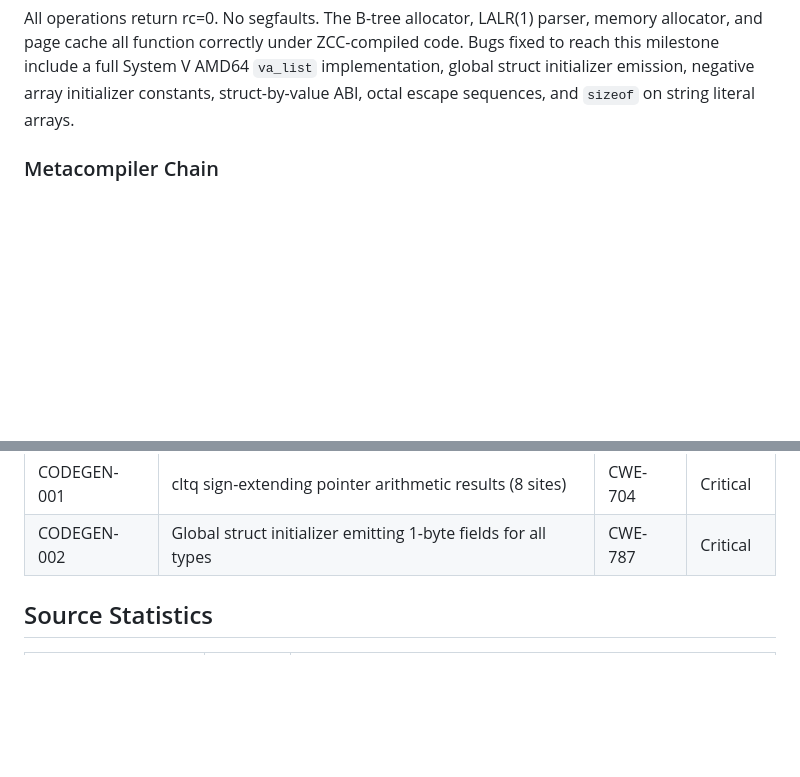
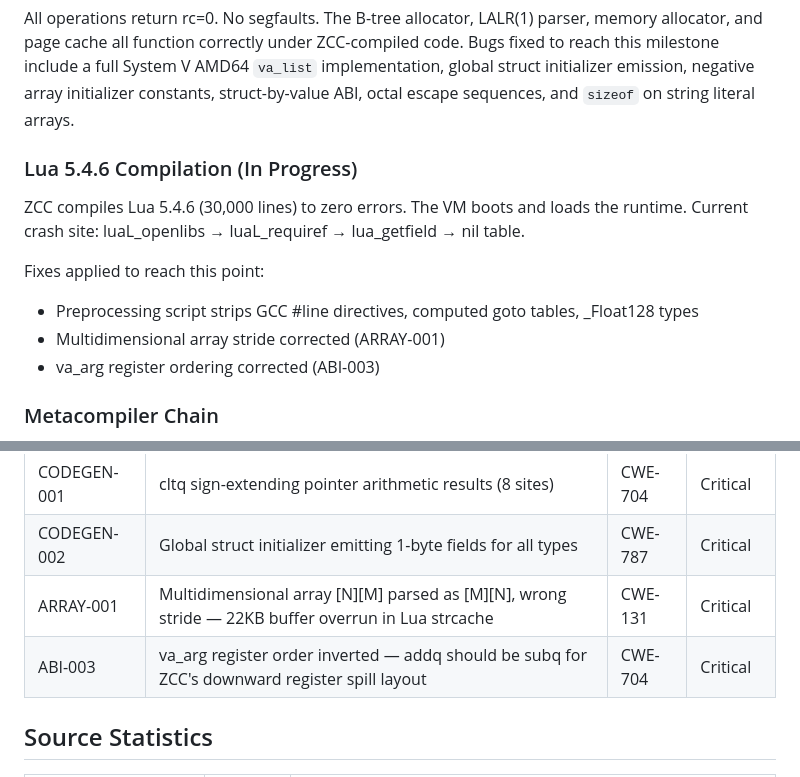
Before and after one commit to zkaedii/zcc, a Markdown page: README.md, 2 parts joined by grey strips. Rendered like a GitHub page; blank space fills up the shorter version.

Commit message:
README: ARRAY-001, ABI-003, Lua status

````diff
--- a/README.md
+++ b/README.md
@@ -41,6 +41,17 @@ SELECT rc=0 err=none
 ```
 
 All operations return rc=0. No segfaults. The B-tree allocator, LALR(1) parser, memory allocator, and page cache all function correctly under ZCC-compiled code. Bugs fixed to reach this milestone include a full System V AMD64 `va_list` implementation, global struct initializer emission, negative array initializer constants, struct-by-value ABI, octal escape sequences, and `sizeof` on string literal arrays.
+
+### Lua 5.4.6 Compilation (In Progress)
+
+ZCC compiles Lua 5.4.6 (30,000 lines) to zero errors.
+The VM boots and loads the runtime. Current crash site:
+luaL_openlibs → luaL_requiref → lua_getfield → nil table.
+
+Fixes applied to reach this point:
+- Preprocessing script strips GCC #line directives, computed goto tables, _Float128 types
+- Multidimensional array stride corrected (ARRAY-001)
+- va_arg register ordering corrected (ABI-003)
 
 ### Metacompiler Chain
 
@@ -277,6 +288,8 @@ ZCC's development produced a compiler bug corpus with ground-truth fixes, CWE cl
 | ABI-002 | Struct-by-value parameter passing (Token ABI) | CWE-704 | Critical |
 | CODEGEN-001 | cltq sign-extending pointer arithmetic results (8 sites) | CWE-704 | Critical |
 | CODEGEN-002 | Global struct initializer emitting 1-byte fields for all types | CWE-787 | Critical |
+| ARRAY-001 | Multidimensional array [N][M] parsed as [M][N], wrong stride — 22KB buffer overrun in Lua strcache | CWE-131 | Critical |
+| ABI-003 | va_arg register order inverted — addq should be subq for ZCC's downward register spill layout | CWE-704 | Critical |
 
 ## Source Statistics
 
````
